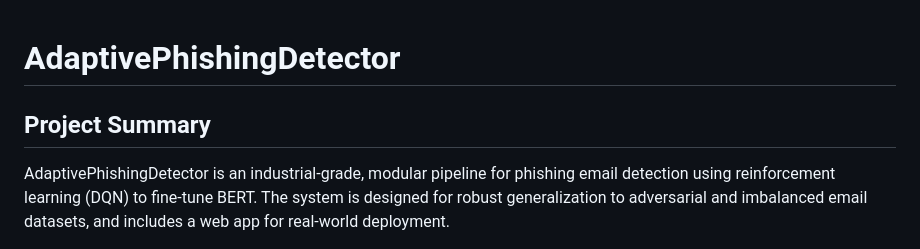
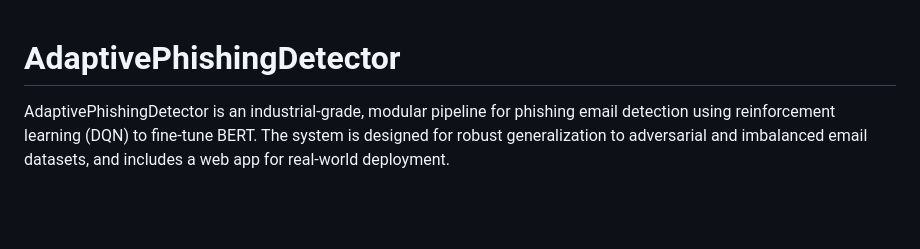
Before and after one commit to MansiDhanania/AdaptivePhishingDetector, a Markdown page: README.md, the part around the change. Drawn GitHub-style; blank space fills up the shorter version.

Commit message:
Remove Project Summary section from README
Removed the Project Summary section from README.md.

```diff
--- a/README.md
+++ b/README.md
@@ -1,7 +1,6 @@
 
 # AdaptivePhishingDetector
 
-## Project Summary
 AdaptivePhishingDetector is an industrial-grade, modular pipeline for phishing email detection using reinforcement learning (DQN) to fine-tune BERT. The system is designed for robust generalization to adversarial and imbalanced email datasets, and includes a web app for real-world deployment.
 
 ## Key Features
```
